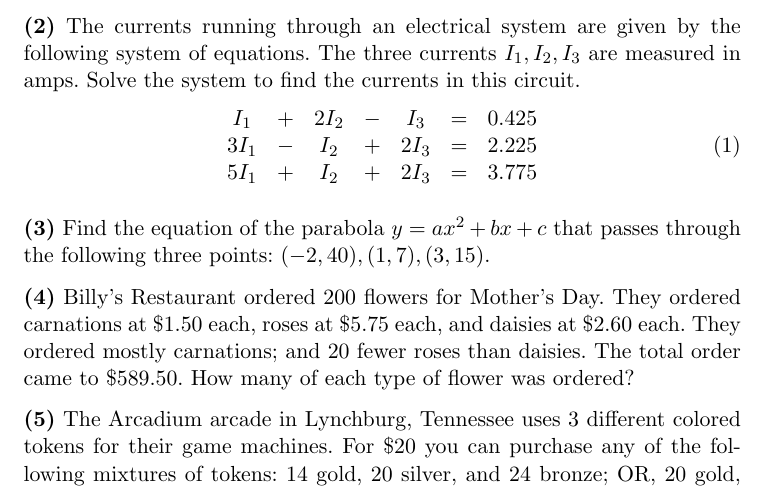
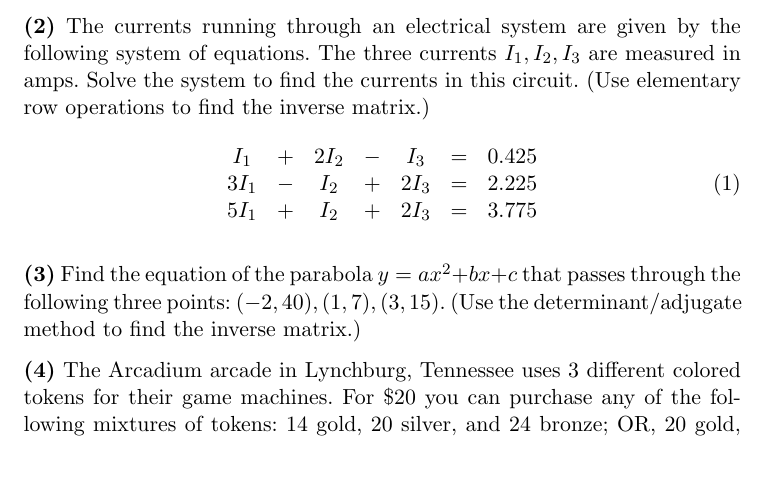
Before and after one commit to befu29aj/cocalc-4821, a LaTeX document (la-lab-02-lineqs.tex): part of the page, cut so that both start at the same text, the shorter picture padded with empty space. Compiled offline with pdfLaTeX.

Commit message:
la-lab-02-lineqs.tex

```diff
--- a/la-lab-02-lineqs.tex
+++ b/la-lab-02-lineqs.tex
@@ -22,7 +22,8 @@ area of the triangle.
 {\aufgabe} The currents running through an electrical system are given
 by the following system of equations. The three currents
 $I_{1},I_{2},I_{3}$ are measured in amps. Solve the system to find the
-currents in this circuit.
+currents in this circuit. (Use elementary row operations to find the
+inverse matrix.)
   \begin{align}
     \label{eq:oemeyeib}
     \begin{array}{clclclc}
@@ -34,12 +35,13 @@ currents in this circuit.
 
   {\aufgabe} Find the equation of the parabola $y=ax^{2}+bx+c$ that
   passes through the following three points: $(-2,40),(1,7),(3,15)$.
+  (Use the determinant/adjugate method to find the inverse matrix.)
 
-  {\aufgabe} Billy's Restaurant ordered 200 flowers for Mother's Day.
-  They ordered carnations at \$1.50 each, roses at \$5.75 each, and
-  daisies at \$2.60 each. They ordered mostly carnations; and 20 fewer
-  roses than daisies. The total order came to \$589.50. How many of
-  each type of flower was ordered?
+  % {\aufgabe} Billy's Restaurant ordered 200 flowers for Mother's Day.
+  % They ordered carnations at \$1.50 each, roses at \$5.75 each, and
+  % daisies at \$2.60 each. They ordered mostly carnations; and 20 fewer
+  % roses than daisies. The total order came to \$589.50. How many of
+  % each type of flower was ordered?
 
   {\aufgabe} The Arcadium arcade in Lynchburg, Tennessee uses 3
   different colored tokens for their game machines. For \$20 you can
```
